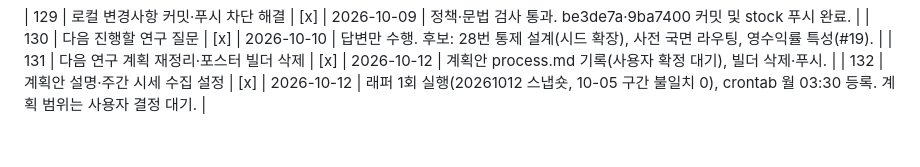
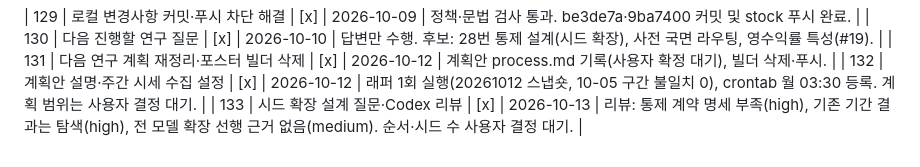
Before and after one commit to tabjun/quantitative_trading, a Markdown page: state.md, the part around the change. Rendered like a GitHub page.

```diff
--- a/state.md
+++ b/state.md
@@ -61,3 +61,4 @@
 | 130 | 다음 진행할 연구 질문 | [x] | 2026-10-10 | 답변만 수행. 후보: 28번 통제 설계(시드 확장), 사전 국면 라우팅, 영수익률 특성(#19). |
 | 131 | 다음 연구 계획 재정리·포스터 빌더 삭제 | [x] | 2026-10-12 | 계획안 process.md 기록(사용자 확정 대기), 빌더 삭제·푸시. |
 | 132 | 계획안 설명·주간 시세 수집 설정 | [x] | 2026-10-12 | 래퍼 1회 실행(20261012 스냅숏, 10-05 구간 불일치 0), crontab 월 03:30 등록. 계획 범위는 사용자 결정 대기. |
+| 133 | 시드 확장 설계 질문·Codex 리뷰 | [x] | 2026-10-13 | 리뷰: 통제 계약 명세 부족(high), 기존 기간 결과는 탐색(high), 전 모델 확장 선행 근거 없음(medium). 순서·시드 수 사용자 결정 대기. |
```
Also changed, not shown: conversation_l2_cache.md (+1 -0 lines).
